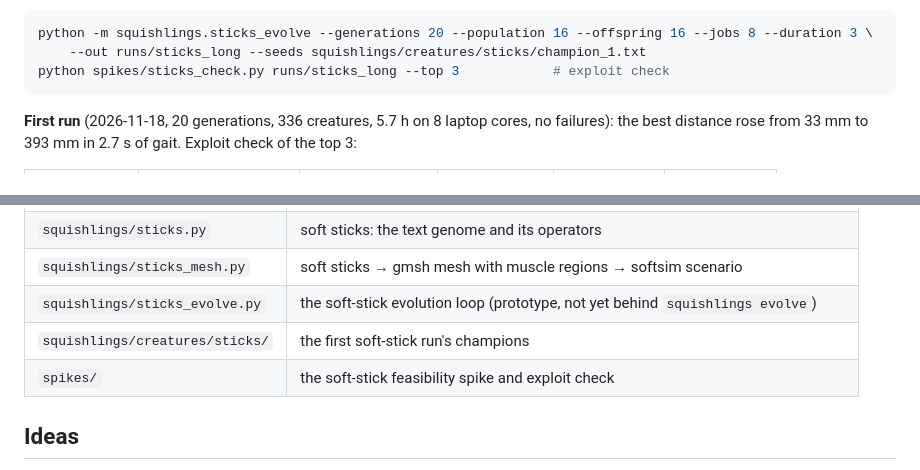
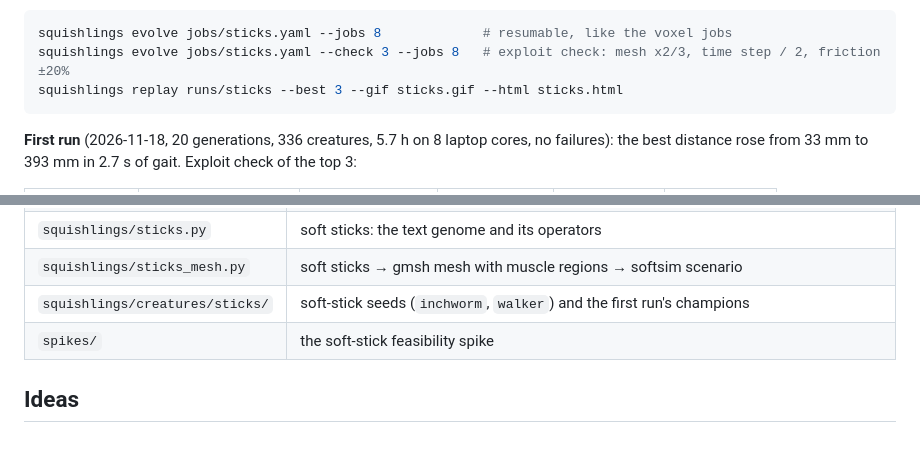
Before and after one commit to BoredAmi/squishlings, a Markdown page: README.md, 2 parts joined by grey strips. GitHub-like rendering; blank space fills up the shorter version.

````diff
--- a/README.md
+++ b/README.md
@@ -107,9 +107,9 @@ How the encoding works:
   directly; that is the next step.
 
 ```bash
-python -m squishlings.sticks_evolve --generations 20 --population 16 --offspring 16 --jobs 8 --duration 3 \
-    --out runs/sticks_long --seeds squishlings/creatures/sticks/champion_1.txt
-python spikes/sticks_check.py runs/sticks_long --top 3            # exploit check
+squishlings evolve jobs/sticks.yaml --jobs 8             # resumable, like the voxel jobs
+squishlings evolve jobs/sticks.yaml --check 3 --jobs 8   # exploit check: mesh x2/3, time step / 2, friction ±20%
+squishlings replay runs/sticks --best 3 --gif sticks.gif --html sticks.html
 ```
 
 **First run** (2026-11-18, 20 generations, 336 creatures, 5.7 h on 8 laptop cores, no failures): the best distance
@@ -145,8 +178,7 @@ The design, the problems found while building it, and the results are in
 | `squishlings/sticks.py` | soft sticks: the text genome and its operators |
 | `squishlings/sticks_mesh.py` | soft sticks → gmsh mesh with muscle regions → softsim scenario |
-| `squishlings/sticks_evolve.py` | the soft-stick evolution loop (prototype, not yet behind `squishlings evolve`) |
-| `squishlings/creatures/sticks/` | the first soft-stick run's champions |
-| `spikes/` | the soft-stick feasibility spike and exploit check |
+| `squishlings/creatures/sticks/` | soft-stick seeds (`inchworm`, `walker`) and the first run's champions |
+| `spikes/` | the soft-stick feasibility spike |
 
 ## Ideas
 
````
Also changed, not shown: other parts of README.md (+34 -1 lines), docs/design/soft-sticks.md (+3 -0 lines), docs/media/sticks_long_archive.png (added), 10 other files.
